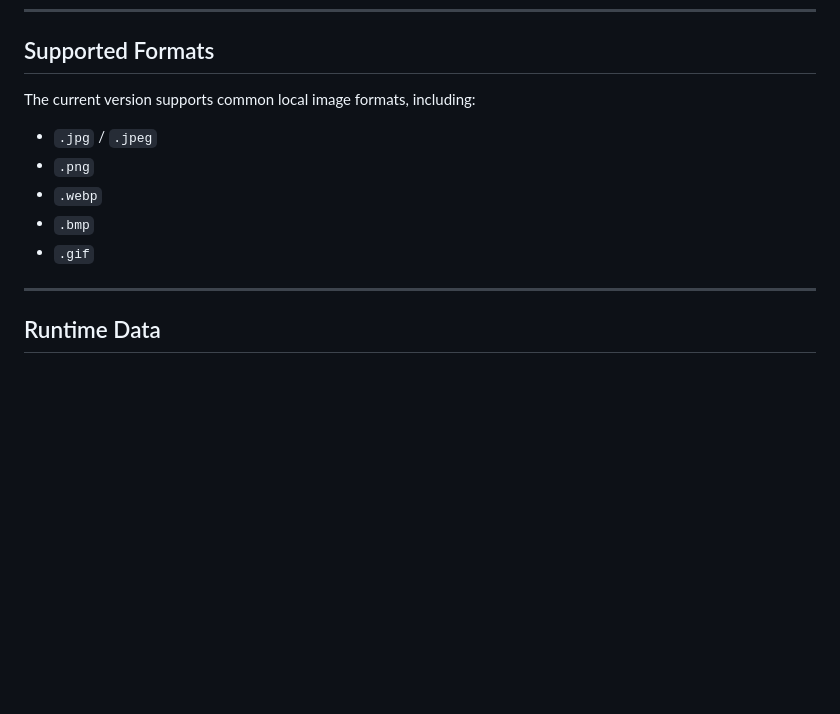
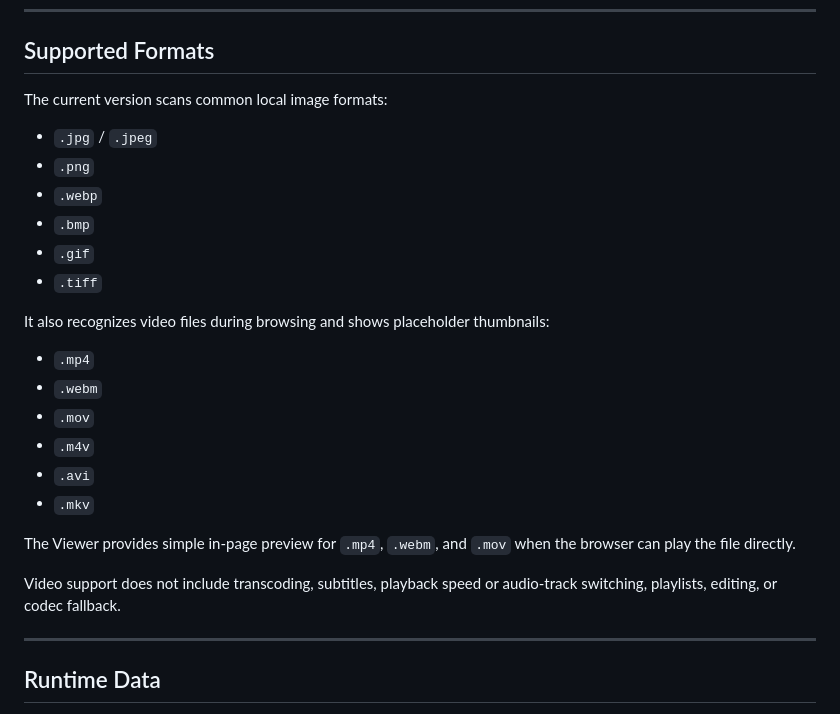
Before and after one commit to feilong-pixel/ZeroTraceBrowser, a Markdown page: README.md, the part around the change. Drawn GitHub-style; blank space fills up the shorter version.

Commit message:
Document supported video formats

```diff
--- a/README.md
+++ b/README.md
@@ -270,13 +270,27 @@ Or run pytest directly:
 
 ## Supported Formats
 
-The current version supports common local image formats, including:
+The current version scans common local image formats:
 
 * `.jpg` / `.jpeg`
 * `.png`
 * `.webp`
 * `.bmp`
 * `.gif`
+* `.tiff`
+
+It also recognizes video files during browsing and shows placeholder thumbnails:
+
+* `.mp4`
+* `.webm`
+* `.mov`
+* `.m4v`
+* `.avi`
+* `.mkv`
+
+The Viewer provides simple in-page preview for `.mp4`, `.webm`, and `.mov` when the browser can play the file directly.
+
+Video support does not include transcoding, subtitles, playback speed or audio-track switching, playlists, editing, or codec fallback.
 
 ---
 
```
Also changed, not shown: README_ja.md (+15 -1 lines), README_zh.md (+15 -1 lines).
